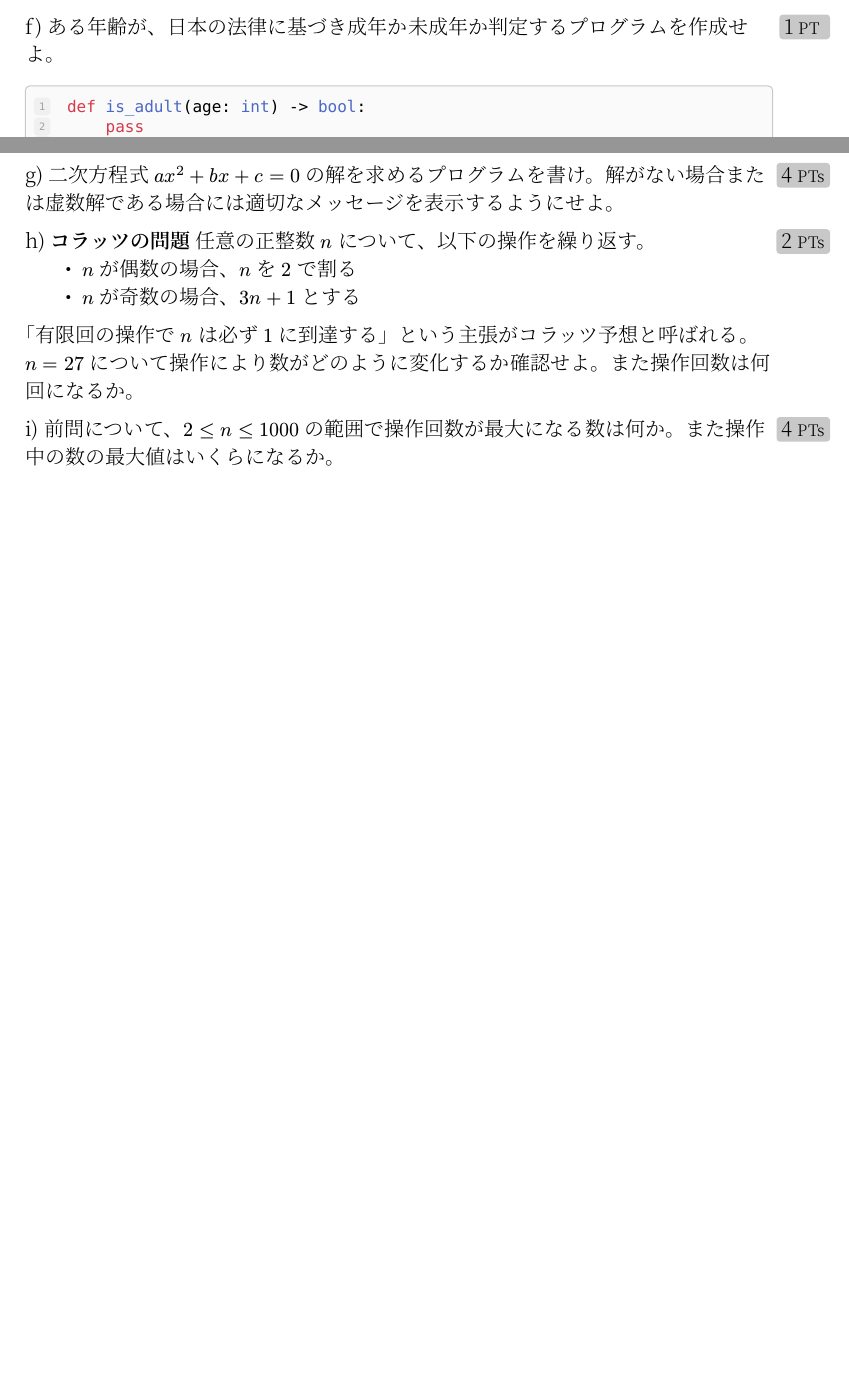
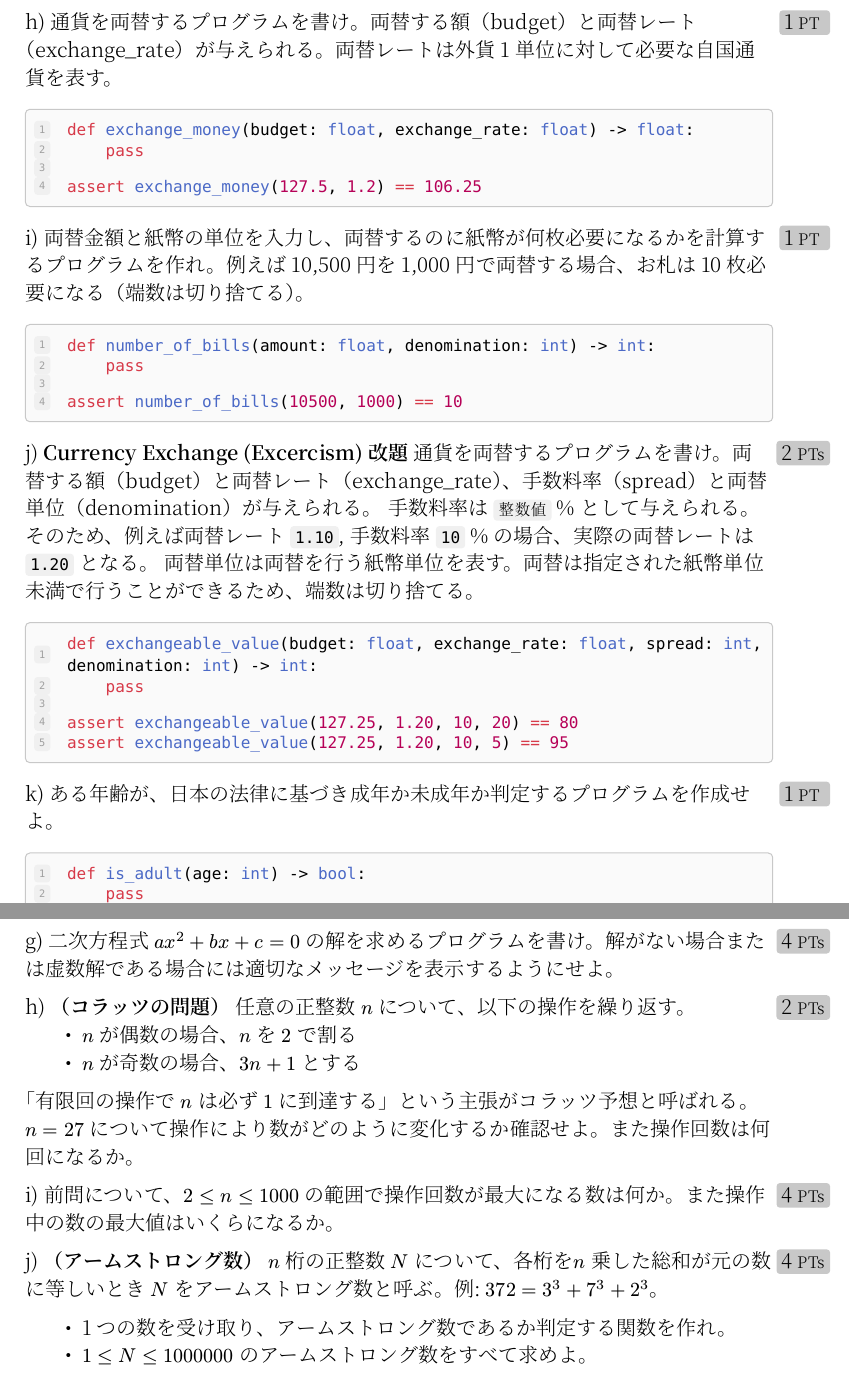
Before and after one commit to coalg/notebook, a Typst document (exercises/basic-exercise.typ): two parts of pages 4 and 7 of 23 before the commit and two parts of pages 5 and 8 of 24 after it, joined at a grey line, cut at the place of the change, the shorter picture padded with empty space. The pictures show the PDF file exercises/basic-exercise.pdf that the author committed with the source.

Commit message:
問題追加

````diff
--- a/exercises/basic-exercise.typ
+++ b/exercises/basic-exercise.typ
@@ -243,3 +243,7 @@
     `input()` 関数から1つの整数を受け取り、絶対値を表示するプログラムを作成せよ。
   ]
 
+  #question(points: 2)[
+    アクションゲームの判定部を作る。操作キャラクターがスター状態かつ敵と体当たりしている場合、敵を倒すことができる。「スター状態であるか」と「体当たり状態か」を真偽値として入力し、「敵を倒すことができるか」を真偽値として返却する関数を作れ。テストに必要なassert文が足りていないため追加せよ。
+
+    #sourcecode[
@@ -245,0 +260,4 @@
+  #question(points: 2)[
+    アクションゲームのミス判定部を作る。操作キャラクターが「パワーアップ状態か」と「敵と接触しているか」を受け取り、操作キャラクターがやられたかどうか（ミス）を判定する。具体的には、パワーアップ状態でないのに敵と接触した場合ミスとする。このような判定関数を作れ。
+
+    #sourcecode[
@@ -268,6 +293,48 @@
 
     assert minute2hours(30) == (0, 30)  # 30分は0時間30分
     assert minute2hours(150) == (2, 30) # 150分は2時間30分
+    ```
+    ]
+  ]
+
+  #question(points: 1)[
+    通貨を両替するプログラムを書け。両替する額（budget）と両替レート（exchange_rate）が与えられる。両替レートは外貨1単位に対して必要な自国通貨を表す。
+
+    #sourcecode[
+    ```py
+    def exchange_money(budget: float, exchange_rate: float) -> float:
+        pass
+
+    assert exchange_money(127.5, 1.2) == 106.25
+    ```
+    ]
+  ]
+
+  #question(points: 1)[
+    両替金額と紙幣の単位を入力し、両替するのに紙幣が何枚必要になるかを計算するプログラムを作れ。例えば10,500円を1,000円で両替する場合、お札は10枚必要になる（端数は切り捨てる）。
+
+    #sourcecode[
+    ```py
+    def number_of_bills(amount: float, denomination: int) -> int:
+        pass
+
+    assert number_of_bills(10500, 1000) == 10
+    ```
+    ]
+  ]
+
+  #question(points: 2)[
+    *Currency Exchange (Excercism) 改題* 通貨を両替するプログラムを書け。両替する額（budget）と両替レート（exchange_rate）、手数料率（spread）と両替単位（denomination）が与えられる。
+    手数料率は `整数値` %として与えられる。そのため、例えば両替レート `1.10`, 手数料率 `10` %の場合、実際の両替レートは `1.20` となる。
+    両替単位は両替を行う紙幣単位を表す。両替は指定された紙幣単位未満で行うことができるため、端数は切り捨てる。
+
+    #sourcecode[
+    ```py
+    def exchangeable_value(budget: float, exchange_rate: float, spread: int, denomination: int) -> int:
+        pass
+
+    assert exchangeable_value(127.25, 1.20, 10, 20) == 80
+    assert exchangeable_value(127.25, 1.20, 10, 5) == 95
     ```
     ]
   ]
@@ -400,6 +467,13 @@
 
   #question(points: 4)[
     前問について、$2 <= n <= 1000$ の範囲で操作回数が最大になる数は何か。また操作中の数の最大値はいくらになるか。
+  ]
+
+  #question(points: 4)[
+    *（アームストロング数）* $n$ 桁の正整数 $N$ について、各桁を$n$ 乗した総和が元の数に等しいとき $N$ をアームストロング数と呼ぶ。例: $372 = 3^3 + 7^3 + 2^3$。
+
+    - 1つの数を受け取り、アームストロング数であるか判定する関数を作れ。
+    - $1 <= N <= 1000000$ のアームストロング数をすべて求めよ。
   ]
 ]
 
````
Also changed, not shown: exercises/basic-exercise.pdf, exercises/basic-exercise.typ (19 more changed lines).
